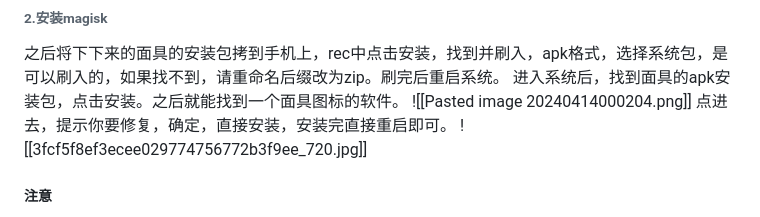
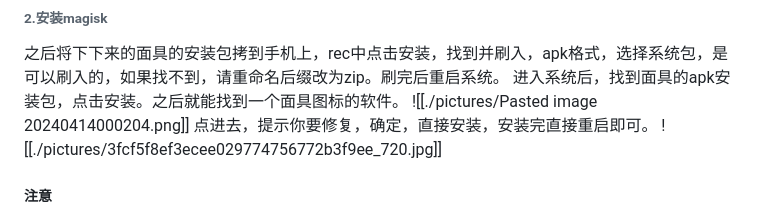
Before and after one commit to LYxiangyu/xiangyu2233-self-use-back-up, a Markdown page: 刷机/手机root教程--解决闪动相关问题.md, the part around one of its changes. Drawn GitHub-style.

```diff
--- a/刷机/手机root教程--解决闪动相关问题.md
+++ b/刷机/手机root教程--解决闪动相关问题.md
@@ -51,9 +51,9 @@ fastboot flash recovery recovery.img
 ###### 2.安装magisk
 之后将下下来的面具的安装包拷到手机上，rec中点击安装，找到并刷入，apk格式，选择系统包，是可以刷入的，如果找不到，请重命名后缀改为zip。刷完后重启系统。
 进入系统后，找到面具的apk安装包，点击安装。之后就能找到一个面具图标的软件。
-![[Pasted image 20240414000204.png]]
+![[./pictures/Pasted image 20240414000204.png]]
 点进去，提示你要修复，确定，直接安装，安装完直接重启即可。
-![[3fcf5f8ef3ecee029774756772b3f9ee_720.jpg]]
+![[./pictures/3fcf5f8ef3ecee029774756772b3f9ee_720.jpg]]
 ##### 注意
 - 由于考虑到设备较老，本篇只讲magisk，如果您有能力，且设备较新，建议使用kernel su[官方]([tiann/KernelSU: A Kernel based root solution for Android (github.com)](https://github.com/tiann/KernelSU))的方式。更有效。
 #### 3.隐藏ROOT
```
Also changed, not shown: other parts of 刷机/手机root教程--解决闪动相关问题.md (+22 -22 lines).
